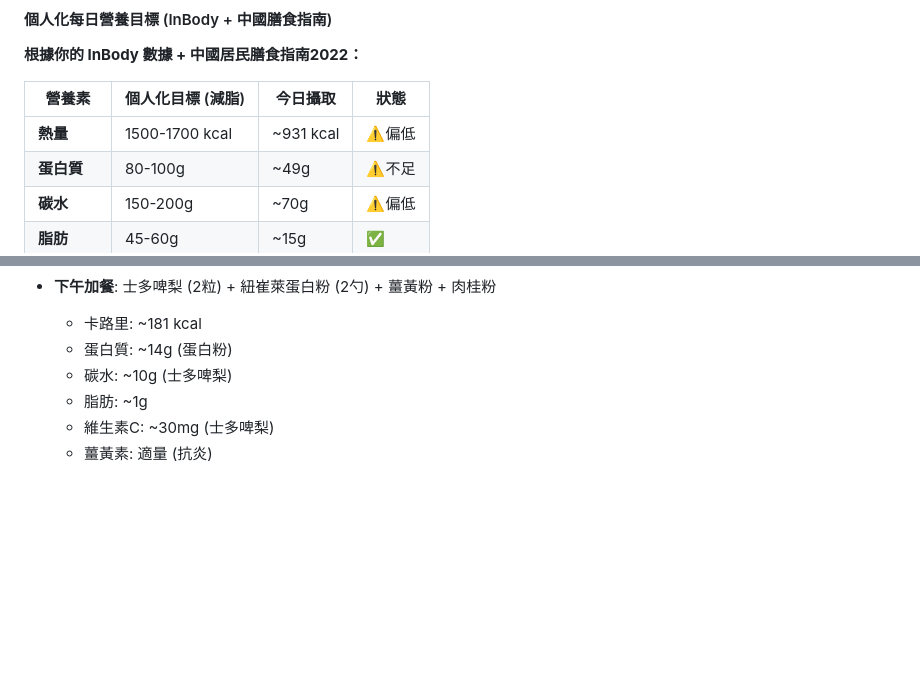
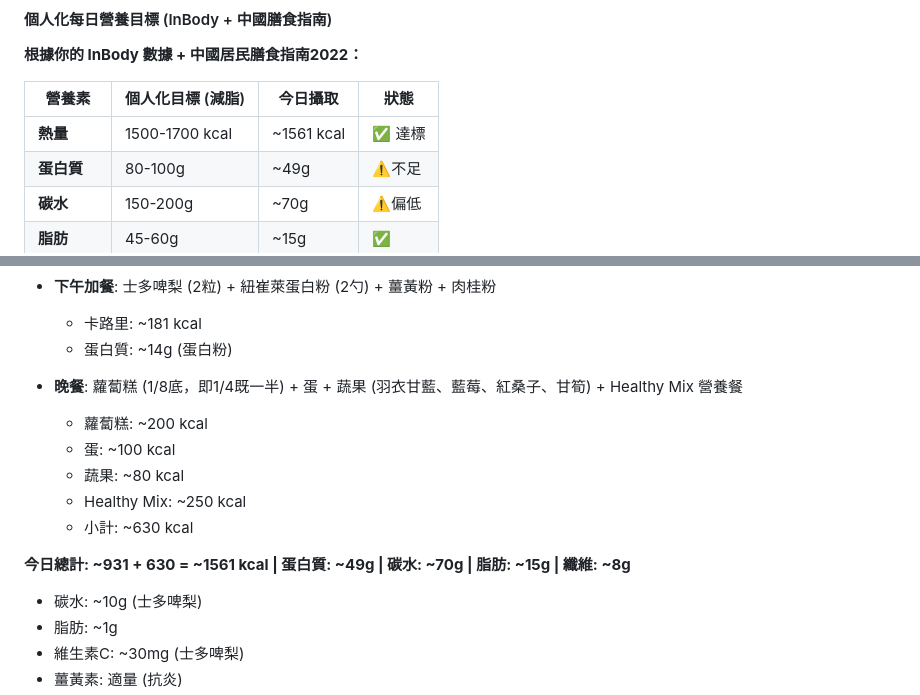
Before and after one commit to ReneTeacher/openclaw-workspace, a Markdown page: diet-records.md, 2 parts joined by grey strips. GitHub-like rendering; blank space fills up the shorter version.

```diff
--- a/diet-records.md
+++ b/diet-records.md
@@ -126,7 +126,7 @@
 
 | 營養素 | 個人化目標 (減脂) | 今日攝取 | 狀態 |
 |--------|-------------------|----------|------|
-| **熱量** | 1500-1700 kcal | ~931 kcal | ⚠️偏低 |
+| **熱量** | 1500-1700 kcal | ~1561 kcal | ✅ 達標 |
 | **蛋白質** | 80-100g | ~49g | ⚠️不足 |
 | **碳水** | 150-200g | ~70g | ⚠️偏低 |
 | **脂肪** | 45-60g | ~15g | ✅ |
@@ -167,6 +167,15 @@
 - **下午加餐**: 士多啤梨 (2粒) + 紐崔萊蛋白粉 (2勺) + 薑黃粉 + 肉桂粉
   - 卡路里: ~181 kcal
   - 蛋白質: ~14g (蛋白粉)
+
+- **晚餐**: 蘿蔔糕 (1/8底，即1/4既一半) + 蛋 + 蔬果 (羽衣甘藍、藍莓、紅桑子、甘筍) + Healthy Mix 營養餐
+  - 蘿蔔糕: ~200 kcal
+  - 蛋: ~100 kcal
+  - 蔬果: ~80 kcal
+  - Healthy Mix: ~250 kcal
+  - 小計: ~630 kcal
+
+**今日總計: ~931 + 630 = ~1561 kcal | 蛋白質: ~49g | 碳水: ~70g | 脂肪: ~15g | 纖維: ~8g**
   - 碳水: ~10g (士多啤梨)
   - 脂肪: ~1g
   - 維生素C: ~30mg (士多啤梨)
```
Also changed, not shown: MEMORY.md (+26 -1 lines), PROJECT.md (added, +20 -0 lines).
